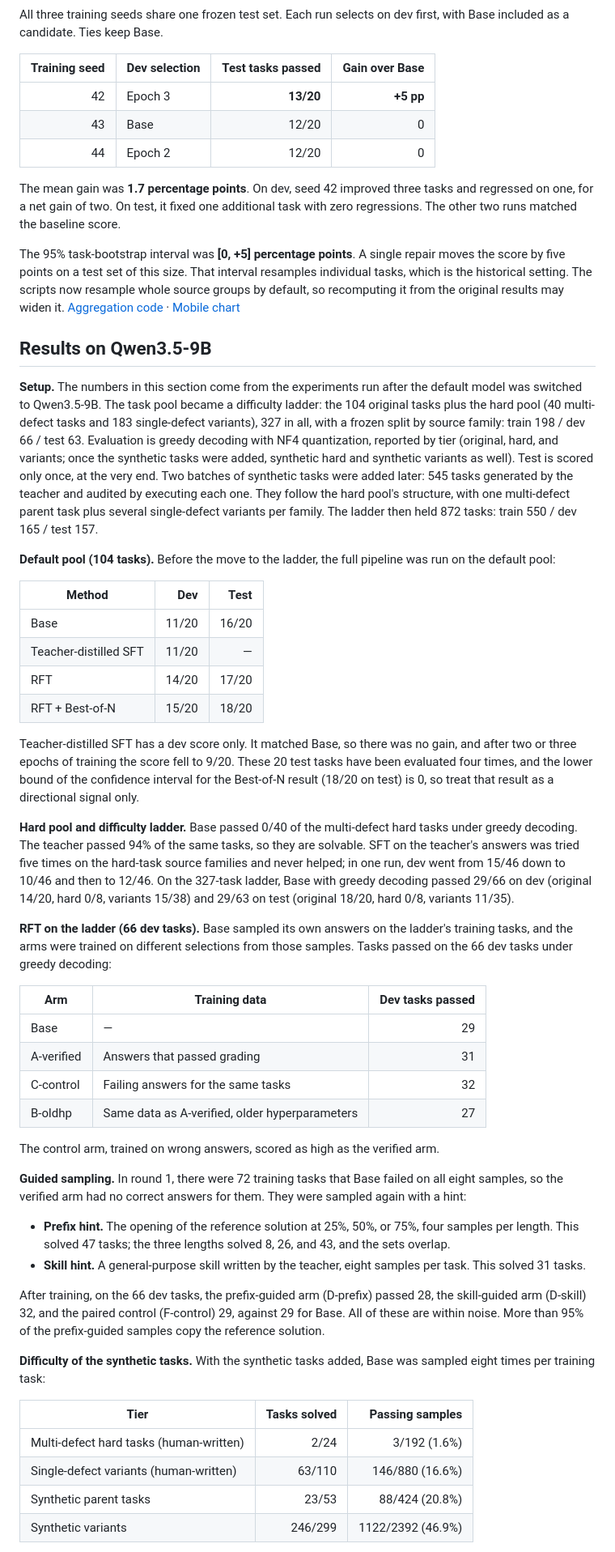
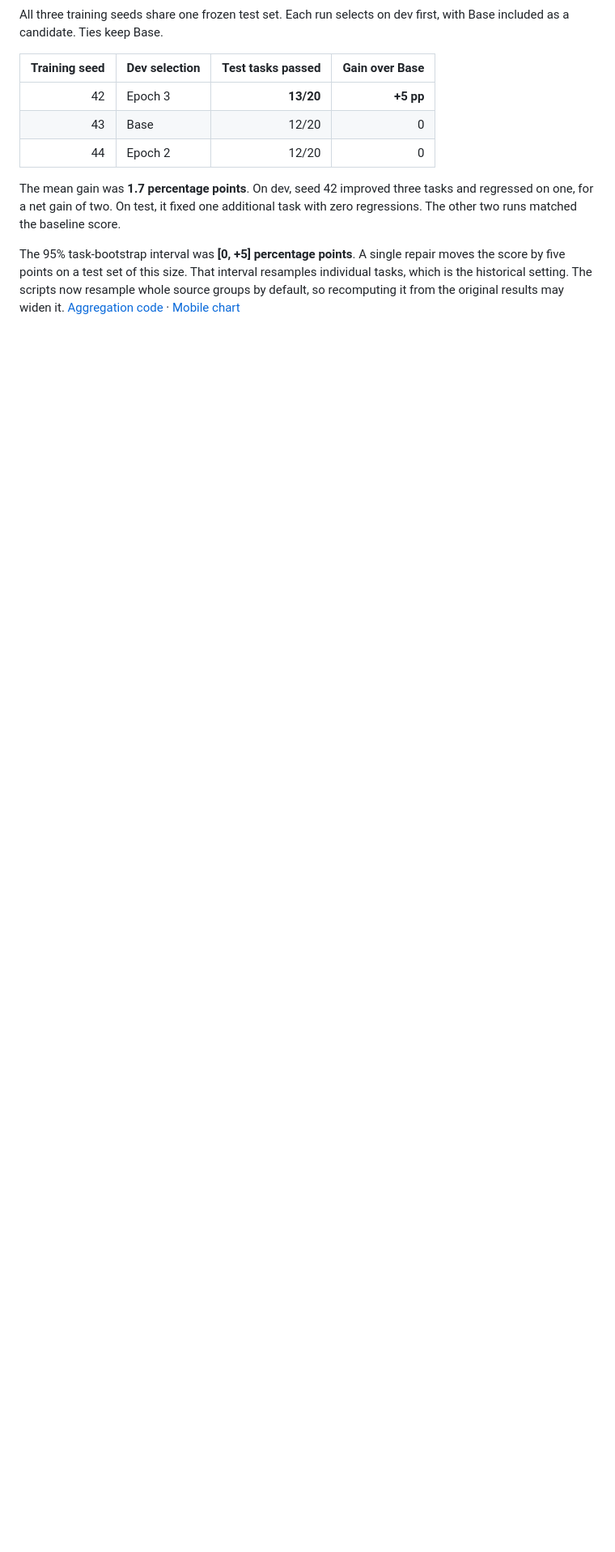
Before and after one commit to Phoenix-chaser/CodeAgent-R, a Markdown page: README_EN.md, the part around one of its changes. Shown at 81% size. Rendered like a GitHub page; blank space fills up the shorter version.

```diff
--- a/README_EN.md
+++ b/README_EN.md
@@ -88,47 +156,3 @@ The mean gain was **1.7 percentage points**. On dev, seed 42 improved three task
 
 The 95% task-bootstrap interval was **[0, +5] percentage points**. A single repair moves the score by five points on a test set of this size. That interval resamples individual tasks, which is the historical setting. The scripts now resample whole source groups by default, so recomputing it from the original results may widen it. [Aggregation code](scripts/aggregate_seeds.py) · [Mobile chart](docs/images/three-seed-results-mobile.png)
 
-## Results on Qwen3.5-9B
-
-**Setup.** The numbers in this section come from the experiments run after the default model was switched to Qwen3.5-9B. The task pool became a difficulty ladder: the 104 original tasks plus the hard pool (40 multi-defect tasks and 183 single-defect variants), 327 in all, with a frozen split by source family: train 198 / dev 66 / test 63. Evaluation is greedy decoding with NF4 quantization, reported by tier (original, hard, and variants; once the synthetic tasks were added, synthetic hard and synthetic variants as well). Test is scored only once, at the very end. Two batches of synthetic tasks were added later: 545 tasks generated by the teacher and audited by executing each one. They follow the hard pool's structure, with one multi-defect parent task plus several single-defect variants per family. The ladder then held 872 tasks: train 550 / dev 165 / test 157.
-
-**Default pool (104 tasks).** Before the move to the ladder, the full pipeline was run on the default pool:
-
-| Method | Dev | Test |
-| --- | ---: | ---: |
-| Base | 11/20 | 16/20 |
-| Teacher-distilled SFT | 11/20 | — |
-| RFT | 14/20 | 17/20 |
-| RFT + Best-of-N | 15/20 | 18/20 |
-
-Teacher-distilled SFT has a dev score only. It matched Base, so there was no gain, and after two or three epochs of training the score fell to 9/20. These 20 test tasks have been evaluated four times, and the lower bound of the confidence interval for the Best-of-N result (18/20 on test) is 0, so treat that result as a directional signal only.
-
-**Hard pool and difficulty ladder.** Base passed 0/40 of the multi-defect hard tasks under greedy decoding. The teacher passed 94% of the same tasks, so they are solvable. SFT on the teacher's answers was tried five times on the hard-task source families and never helped; in one run, dev went from 15/46 down to 10/46 and then to 12/46. On the 327-task ladder, Base with greedy decoding passed 29/66 on dev (original 14/20, hard 0/8, variants 15/38) and 29/63 on test (original 18/20, hard 0/8, variants 11/35).
-
-**RFT on the ladder (66 dev tasks).** Base sampled its own answers on the ladder's training tasks, and the arms were trained on different selections from those samples. Tasks passed on the 66 dev tasks under greedy decoding:
-
-| Arm | Training data | Dev tasks passed |
-| --- | --- | ---: |
-| Base | — | 29 |
-| A-verified | Answers that passed grading | 31 |
-| C-control | Failing answers for the same tasks | 32 |
-| B-oldhp | Same data as A-verified, older hyperparameters | 27 |
-
-The control arm, trained on wrong answers, scored as high as the verified arm.
-
-**Guided sampling.** In round 1, there were 72 training tasks that Base failed on all eight samples, so the verified arm had no correct answers for them. They were sampled again with a hint:
-
-- **Prefix hint.** The opening of the reference solution at 25%, 50%, or 75%, four samples per length. This solved 47 tasks; the three lengths solved 8, 26, and 43, and the sets overlap.
-- **Skill hint.** A general-purpose skill written by the teacher, eight samples per task. This solved 31 tasks.
-
-After training, on the 66 dev tasks, the prefix-guided arm (D-prefix) passed 28, the skill-guided arm (D-skill) 32, and the paired control (F-control) 29, against 29 for Base. All of these are within noise. More than 95% of the prefix-guided samples copy the reference solution.
-
-**Difficulty of the synthetic tasks.** With the synthetic tasks added, Base was sampled eight times per training task:
-
-| Tier | Tasks solved | Passing samples |
-| --- | ---: | ---: |
-| Multi-defect hard tasks (human-written) | 2/24 | 3/192 (1.6%) |
-| Single-defect variants (human-written) | 63/110 | 146/880 (16.6%) |
-| Synthetic parent tasks | 23/53 | 88/424 (20.8%) |
-| Synthetic variants | 246/299 | 1122/2392 (46.9%) |
-
```
Also changed, not shown: other parts of README_EN.md (+103 -59 lines), README.md (+102 -102 lines), docs/images/pipeline-overview.png (added), docs/images/qwen35-base-pass-rate.png (added), docs/images/qwen35-rft-expanded.png (added), 4 other files.
